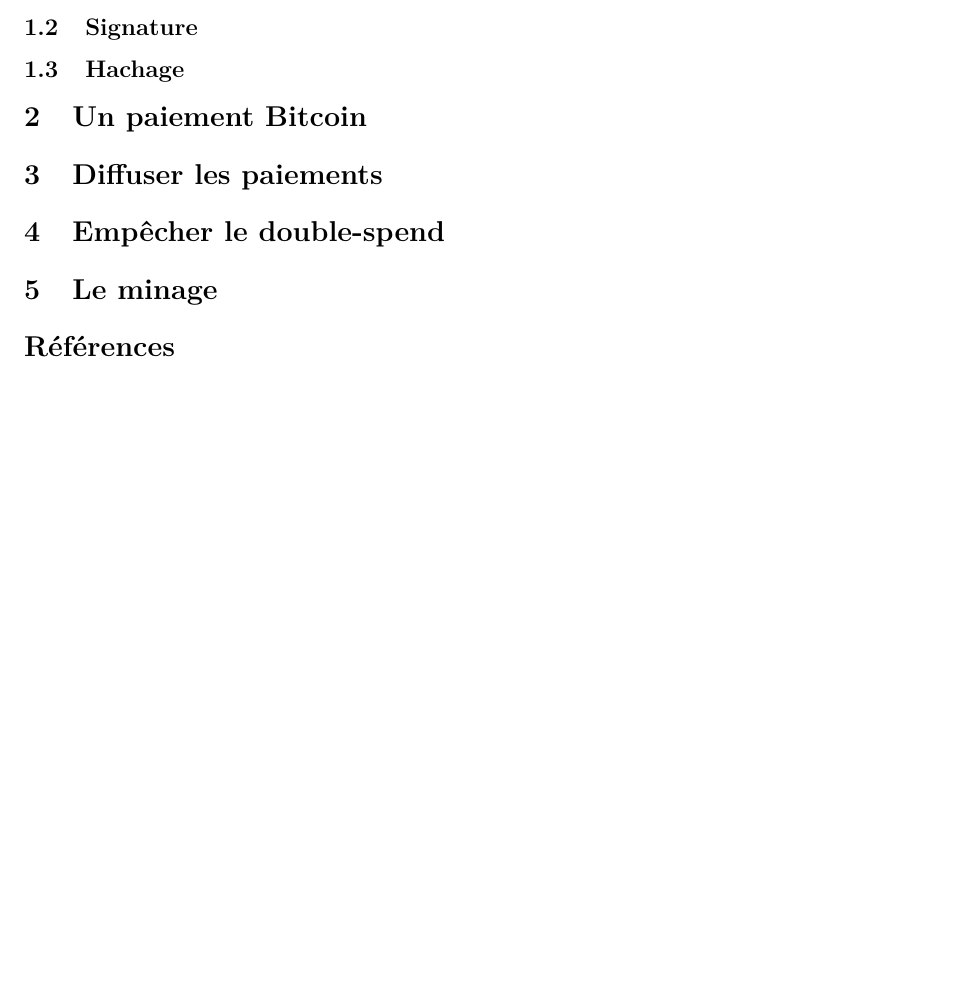
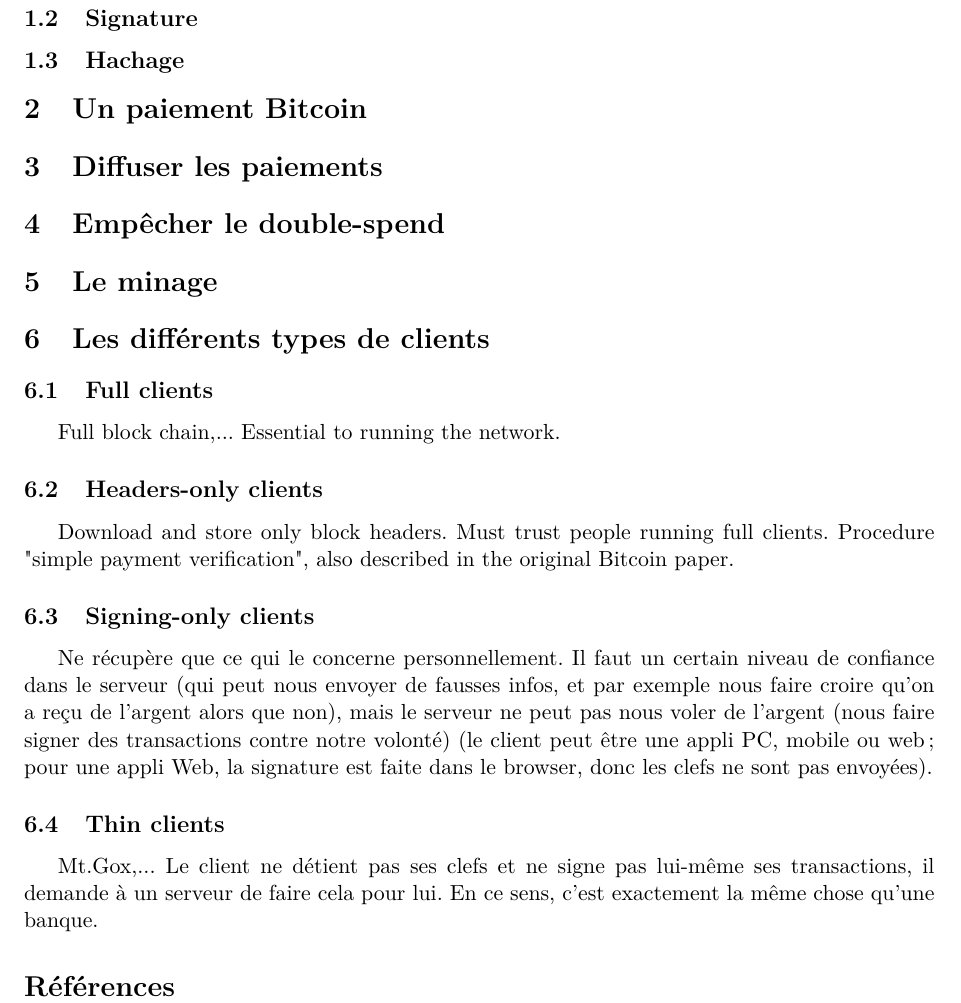
Before and after one commit to pgalland/BitcoinDoc, a LaTeX document (rapport_btc.tex): part of page 2 of 2 before the commit and part of page 3 of 3 after it, cut so that both start at the same text, the shorter picture padded with empty space. Compiled offline with pdfLaTeX.

Commit message:
Debut sur les clients

```diff
--- a/rapport_btc.tex
+++ b/rapport_btc.tex
@@ -60,7 +60,19 @@
 \section{Empêcher le double-spend}
 
 \section{Le minage}
+\section{Les différents types de clients}
+\subsection{Full clients}
+Full block chain,... Essential to running the network.
+\subsection{Headers-only clients}
+Download and store only block headers. Must trust people running full clients.
+Procedure "simple payment verification", also described in the original Bitcoin paper.
+\subsection{Signing-only clients}
+Ne récupère que ce qui le concerne personnellement.
+Il faut un certain niveau de confiance dans le serveur (qui peut nous envoyer de fausses infos, et par exemple nous faire croire qu'on a reçu de l'argent alors que non), mais le serveur ne peut pas nous voler de l'argent (nous faire signer des transactions contre notre volonté) (le client peut être une appli PC, mobile ou web ; pour une appli Web, la signature est faite dans le browser, donc les clefs ne sont pas envoyées).
 
+\subsection{Thin clients}
+Mt.Gox,...
+Le client ne détient pas ses clefs et ne signe pas lui-même ses transactions, il demande à un serveur de faire cela pour lui. En ce sens, c'est exactement la même chose qu'une banque.
 \bibliography{biblio}{}
 \bibliographystyle{plain}
 
```
